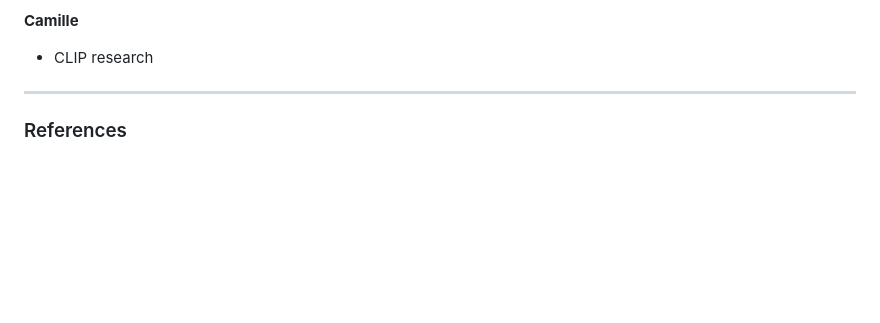
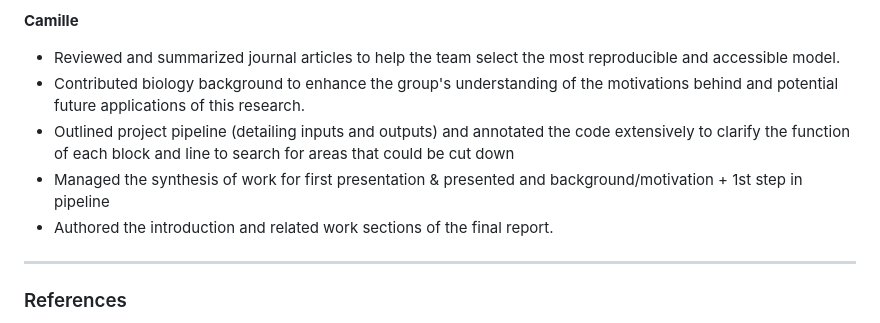
Before and after one commit to Bevingta/fMRI-to-images, a Markdown page: README.md, the part around the change. GitHub-like rendering; blank space fills up the shorter version.

```diff
--- a/README.md
+++ b/README.md
@@ -277,7 +277,11 @@ stim = f_stim['imgBrick'][:,::2,::2]
 
 **Camille**
 
-- CLIP research
+- Reviewed and summarized journal articles to help the team select the most reproducible and accessible model.
+- Contributed biology background to enhance the group's understanding of the motivations behind and potential future applications of this research.
+- Outlined project pipeline (detailing inputs and outputs) and annotated the code extensively to clarify the function of each block and line to search for areas that could be cut down
+- Managed the synthesis of work for first presentation & presented and background/motivation + 1st step in pipeline
+- Authored the introduction and related work sections of the final report.
 
 ---
 
```
